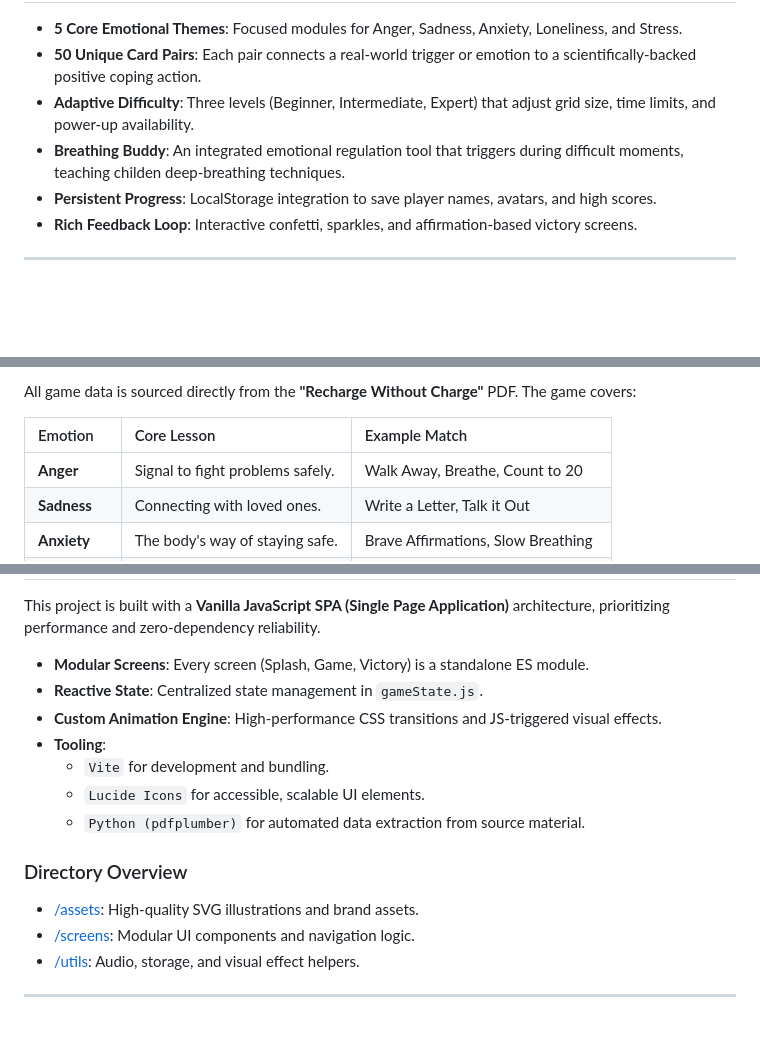
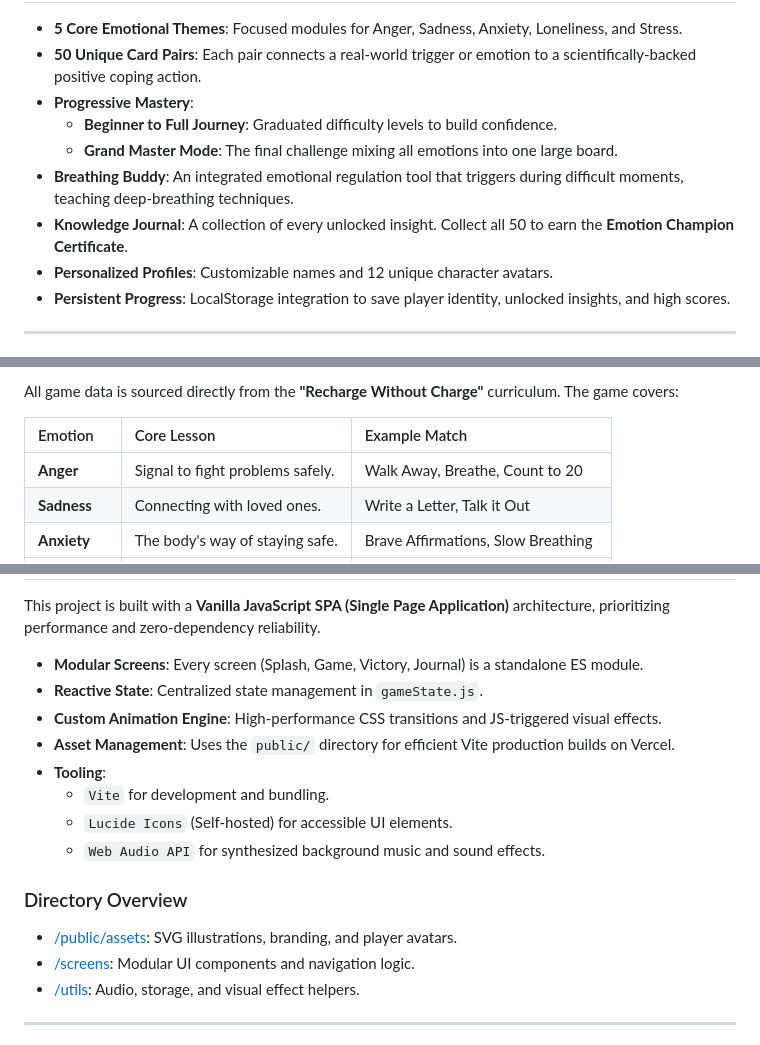
Before and after one commit to JustRamm/Little-Big-Feelings, a Markdown page: README.md, 3 parts joined by grey strips. Rendered like a GitHub page; blank space fills up the shorter version.

Commit message:
Docs: Update README with SVG icons and new features

```diff
--- a/README.md
+++ b/README.md
@@ -15,10 +15,13 @@
 
 - **5 Core Emotional Themes**: Focused modules for Anger, Sadness, Anxiety, Loneliness, and Stress.
 - **50 Unique Card Pairs**: Each pair connects a real-world trigger or emotion to a scientifically-backed positive coping action.
-- **Adaptive Difficulty**: Three levels (Beginner, Intermediate, Expert) that adjust grid size, time limits, and power-up availability.
-- **Breathing Buddy**: An integrated emotional regulation tool that triggers during difficult moments, teaching childen deep-breathing techniques.
-- **Persistent Progress**: LocalStorage integration to save player names, avatars, and high scores.
-- **Rich Feedback Loop**: Interactive confetti, sparkles, and affirmation-based victory screens.
+- **Progressive Mastery**:
+    - **Beginner to Full Journey**: Graduated difficulty levels to build confidence.
+    - **Grand Master Mode**: The final challenge mixing all emotions into one large board.
+- **Breathing Buddy**: An integrated emotional regulation tool that triggers during difficult moments, teaching deep-breathing techniques.
+- **Knowledge Journal**: A collection of every unlocked insight. Collect all 50 to earn the **Emotion Champion Certificate**.
+- **Personalized Profiles**: Customizable names and 12 unique character avatars.
+- **Persistent Progress**: LocalStorage integration to save player identity, unlocked insights, and high scores.
 
 ---
 
@@ -26,5 +29,5 @@
 
-All game data is sourced directly from the **"Recharge Without Charge"** PDF. The game covers:
+All game data is sourced directly from the **"Recharge Without Charge"** curriculum. The game covers:
 
 | Emotion | Core Lesson | Example Match |
 | :--- | :--- | :--- |
@@ -40,16 +43,17 @@ All game data is sourced directly from the **"Recharge Without Charge"** PDF. Th
 
 This project is built with a **Vanilla JavaScript SPA (Single Page Application)** architecture, prioritizing performance and zero-dependency reliability.
 
-- **Modular Screens**: Every screen (Splash, Game, Victory) is a standalone ES module.
+- **Modular Screens**: Every screen (Splash, Game, Victory, Journal) is a standalone ES module.
 - **Reactive State**: Centralized state management in `gameState.js`.
 - **Custom Animation Engine**: High-performance CSS transitions and JS-triggered visual effects.
+- **Asset Management**: Uses the `public/` directory for efficient Vite production builds on Vercel.
 - **Tooling**:
   - `Vite` for development and bundling.
-  - `Lucide Icons` for accessible, scalable UI elements.
-  - `Python (pdfplumber)` for automated data extraction from source material.
+  - `Lucide Icons` (Self-hosted) for accessible UI elements.
+  - `Web Audio API` for synthesized background music and sound effects.
 
 ### Directory Overview
-- [/assets](file:///c:/Users/abira/OneDrive/Desktop/MM/public/assets/README.md): High-quality SVG illustrations and brand assets.
+- [/public/assets](file:///c:/Users/abira/OneDrive/Desktop/MM/public/assets/README.md): SVG illustrations, branding, and player avatars.
 - [/screens](file:///c:/Users/abira/OneDrive/Desktop/MM/screens/README.md): Modular UI components and navigation logic.
 - [/utils](file:///c:/Users/abira/OneDrive/Desktop/MM/utils/README.md): Audio, storage, and visual effect helpers.
 
```
Also changed, not shown: other parts of README.md (+7 -7 lines).
